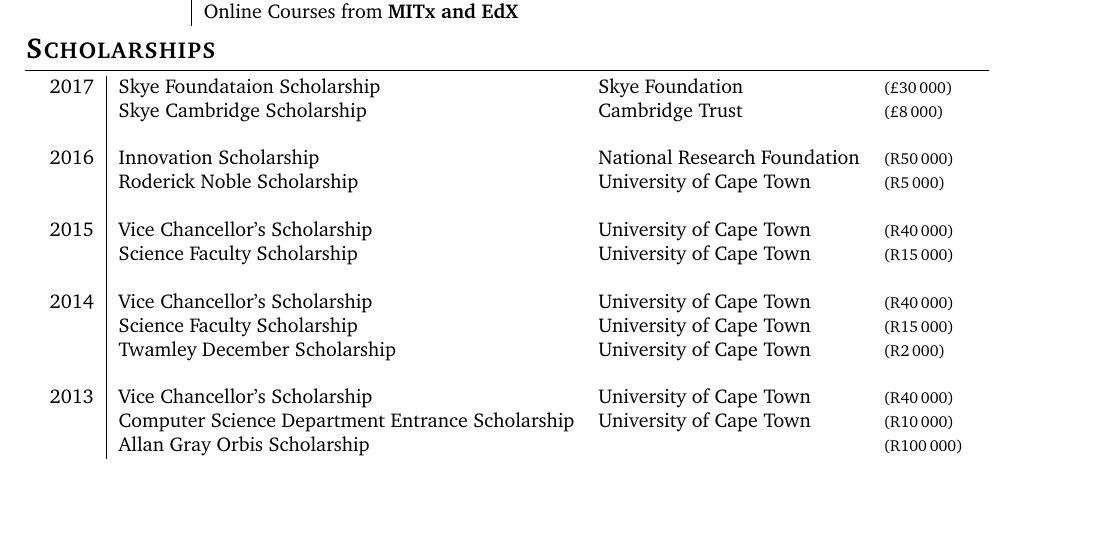
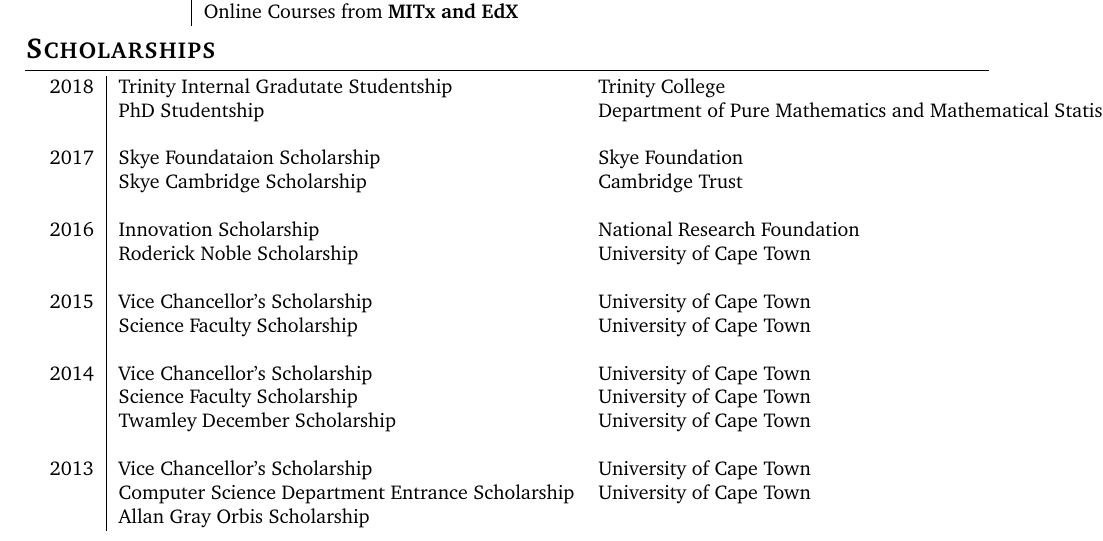
Before and after one commit to rspencer01/CV, a LaTeX CV (CV - 2016 - Robert Spencer Abbreviated.tex, which reads parts/Scholarships.tex): part of page 1 of 2, cut so that both start at the same text, the shorter picture padded with empty space. Compiled offline with pdfLaTeX.

Commit message:
Scholarships

```diff
--- a/parts/Scholarships.tex
+++ b/parts/Scholarships.tex
@@ -5,6 +5,9 @@
 \section{Scholarships}
 
 \begin{tabular}{R{1cm}|lll}
+2018 & Trinity Internal Gradutate Studentship & Trinity College&\\
+     & PhD Studentship & Department of Pure Mathematics and Mathematical Statistics&\\
+&&\\
 2017 & Skye Foundataion Scholarship & Skye Foundation&\footnotesize(\textsterling 30\,000)\normalsize\\
      & Skye Cambridge Scholarship & Cambridge Trust &\footnotesize(\textsterling 8\,000)\normalsize\\
 &&\\
```
